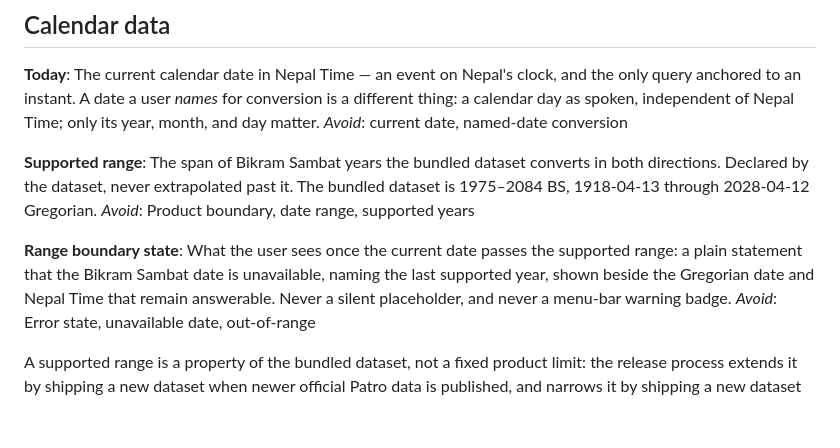
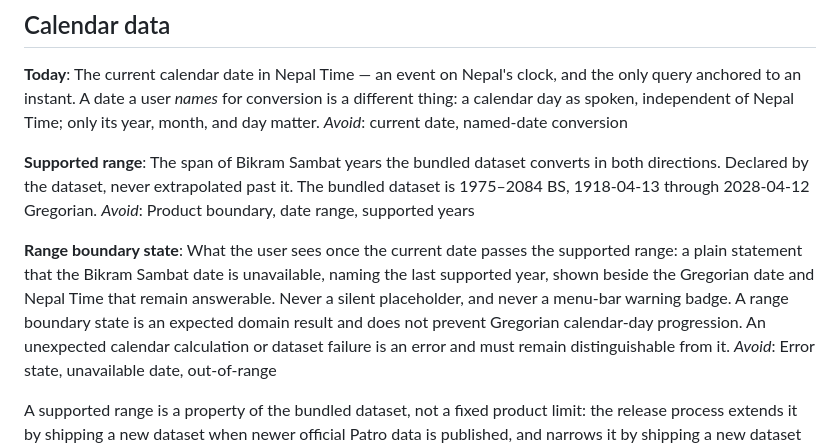
Before and after one commit to dibas-np/NepalKit, a Markdown page: CONTEXT.md, the part around the change. Rendered like a GitHub page; blank space fills up the shorter version.

Commit message:
docs: glossary distinguishes the range boundary from calculation failure
Carries the planning map's accepted glossary refinement: a range boundary
state is an expected domain result that never blocks Gregorian progression,
while unexpected calendar or dataset failures are errors and must remain
distinguishable from it — the distinction the Watch resolved-day contract
implements.

Signed-off-by: dibas-np <dibas.sigdel@gmail.com>

```diff
--- a/CONTEXT.md
+++ b/CONTEXT.md
@@ -49,7 +49,7 @@ The span of Bikram Sambat years the bundled dataset converts in both directions.
 _Avoid_: Product boundary, date range, supported years
 
 **Range boundary state**:
-What the user sees once the current date passes the supported range: a plain statement that the Bikram Sambat date is unavailable, naming the last supported year, shown beside the Gregorian date and Nepal Time that remain answerable. Never a silent placeholder, and never a menu-bar warning badge.
+What the user sees once the current date passes the supported range: a plain statement that the Bikram Sambat date is unavailable, naming the last supported year, shown beside the Gregorian date and Nepal Time that remain answerable. Never a silent placeholder, and never a menu-bar warning badge. A range boundary state is an expected domain result and does not prevent Gregorian calendar-day progression. An unexpected calendar calculation or dataset failure is an error and must remain distinguishable from it.
 _Avoid_: Error state, unavailable date, out-of-range
 
 A supported range is a property of the bundled dataset, not a fixed product limit: the release process extends it by shipping a new dataset when newer official Patro data is published, and narrows it by shipping a new dataset when the shipped table can no longer be corroborated for some of its years.
```
